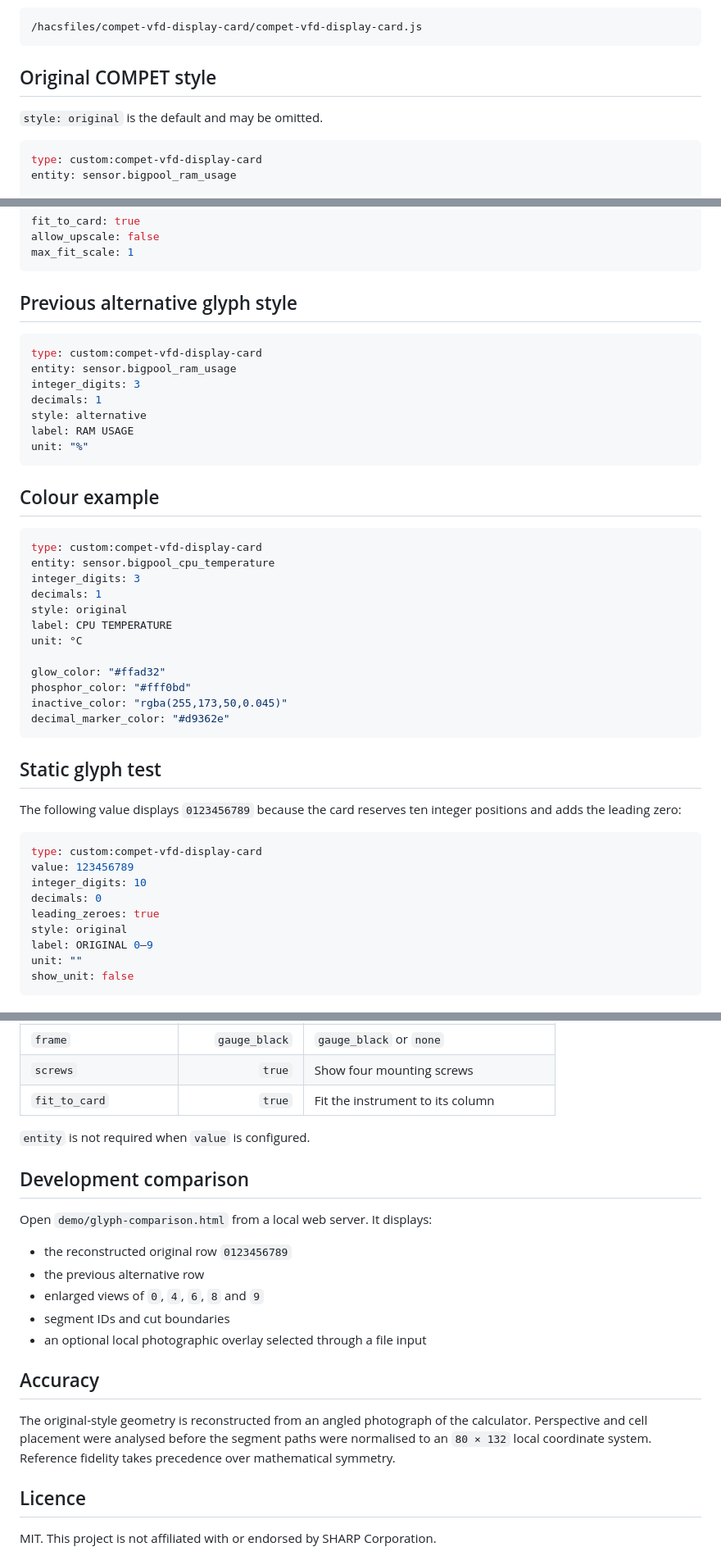
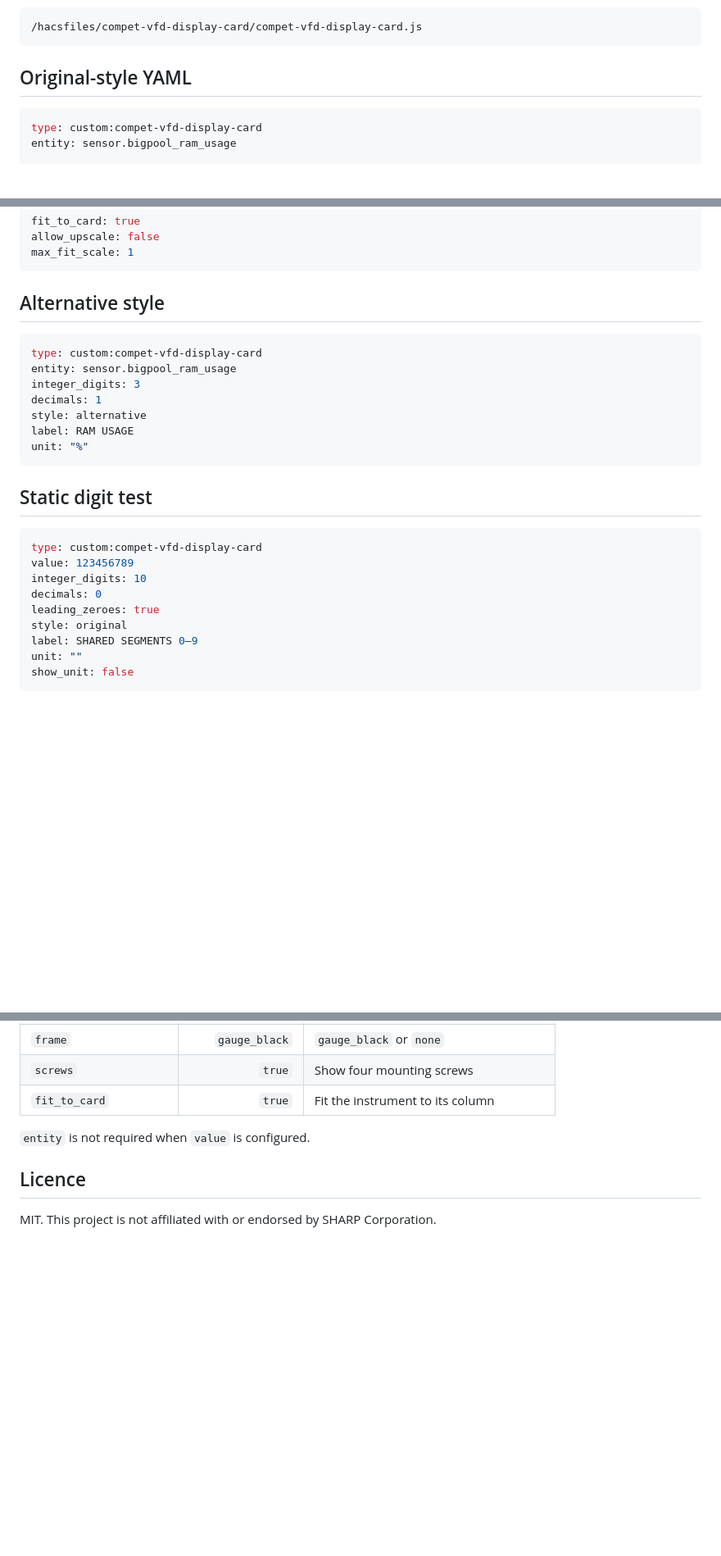
Before and after one commit to loungelizard2018/compet-vfd-display-card, a Markdown page: README.md, 3 parts joined by grey strips. Shown at 82% size. Drawn GitHub-style; blank space fills up the shorter version.

````diff
--- a/README.md
+++ b/README.md
@@ -34,9 +83,7 @@ Resource path:
 /hacsfiles/compet-vfd-display-card/compet-vfd-display-card.js
 ```
 
-## Original COMPET style
-
-`style: original` is the default and may be omitted.
+## Original-style YAML
 
 ```yaml
 type: custom:compet-vfd-display-card
@@ -74,7 +121,7 @@ allow_upscale: false
 max_fit_scale: 1
 ```
 
-## Previous alternative glyph style
+## Alternative style
 
 ```yaml
 type: custom:compet-vfd-display-card
@@ -86,26 +133,7 @@ label: RAM USAGE
 unit: "%"
 ```
 
-## Colour example
-
-```yaml
-type: custom:compet-vfd-display-card
-entity: sensor.bigpool_cpu_temperature
-integer_digits: 3
-decimals: 1
-style: original
-label: CPU TEMPERATURE
-unit: °C
-
-glow_color: "#ffad32"
-phosphor_color: "#fff0bd"
-inactive_color: "rgba(255,173,50,0.045)"
-decimal_marker_color: "#d9362e"
-```
-
-## Static glyph test
-
-The following value displays `0123456789` because the card reserves ten integer positions and adds the leading zero:
+## Static digit test
 
 ```yaml
 type: custom:compet-vfd-display-card
@@ -114,7 +142,7 @@ integer_digits: 10
 decimals: 0
 leading_zeroes: true
 style: original
-label: ORIGINAL 0–9
+label: SHARED SEGMENTS 0–9
 unit: ""
 show_unit: false
 ```
@@ -141,20 +169,6 @@ show_unit: false
 
 `entity` is not required when `value` is configured.
 
-## Development comparison
-
-Open `demo/glyph-comparison.html` from a local web server. It displays:
-
-- the reconstructed original row `0123456789`
-- the previous alternative row
-- enlarged views of `0`, `4`, `6`, `8` and `9`
-- segment IDs and cut boundaries
-- an optional local photographic overlay selected through a file input
-
-## Accuracy
-
-The original-style geometry is reconstructed from an angled photograph of the calculator. Perspective and cell placement were analysed before the segment paths were normalised to an `80 × 132` local coordinate system. Reference fidelity takes precedence over mathematical symmetry.
-
 ## Licence
 
 MIT. This project is not affiliated with or endorsed by SHARP Corporation.
````
Also changed, not shown: other parts of README.md (+61 -12 lines).
